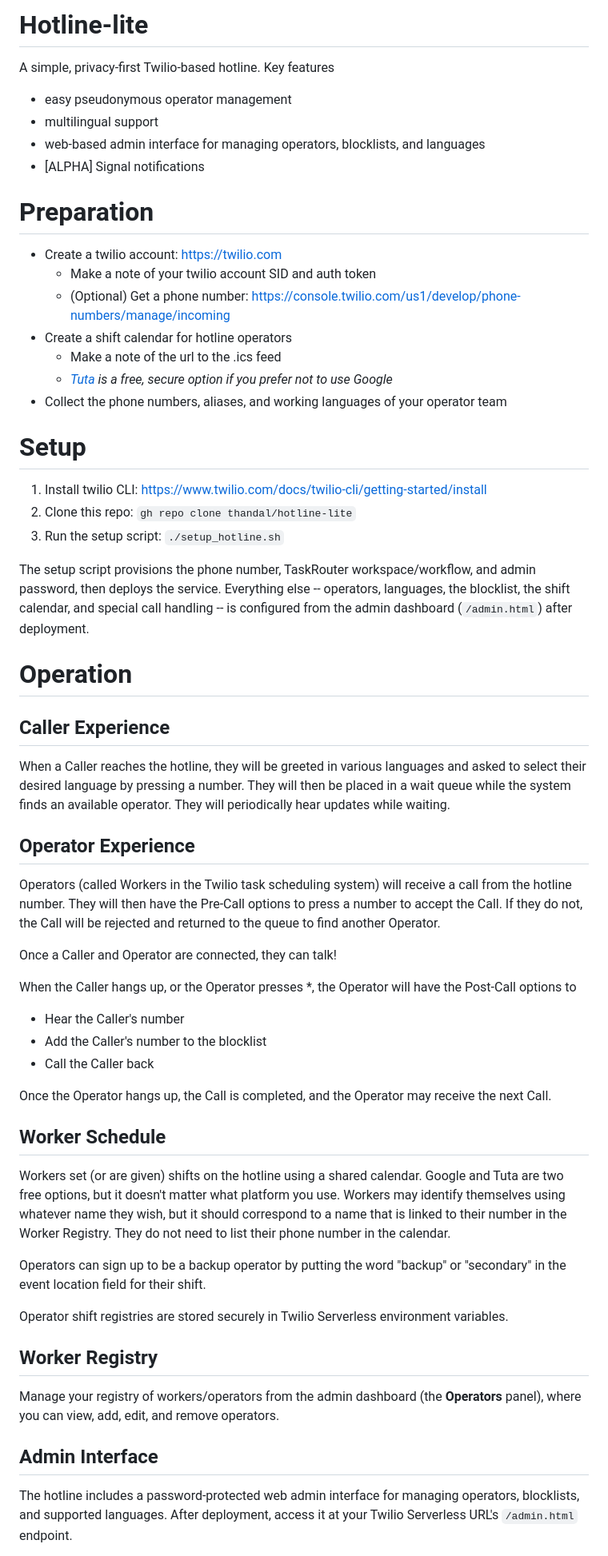
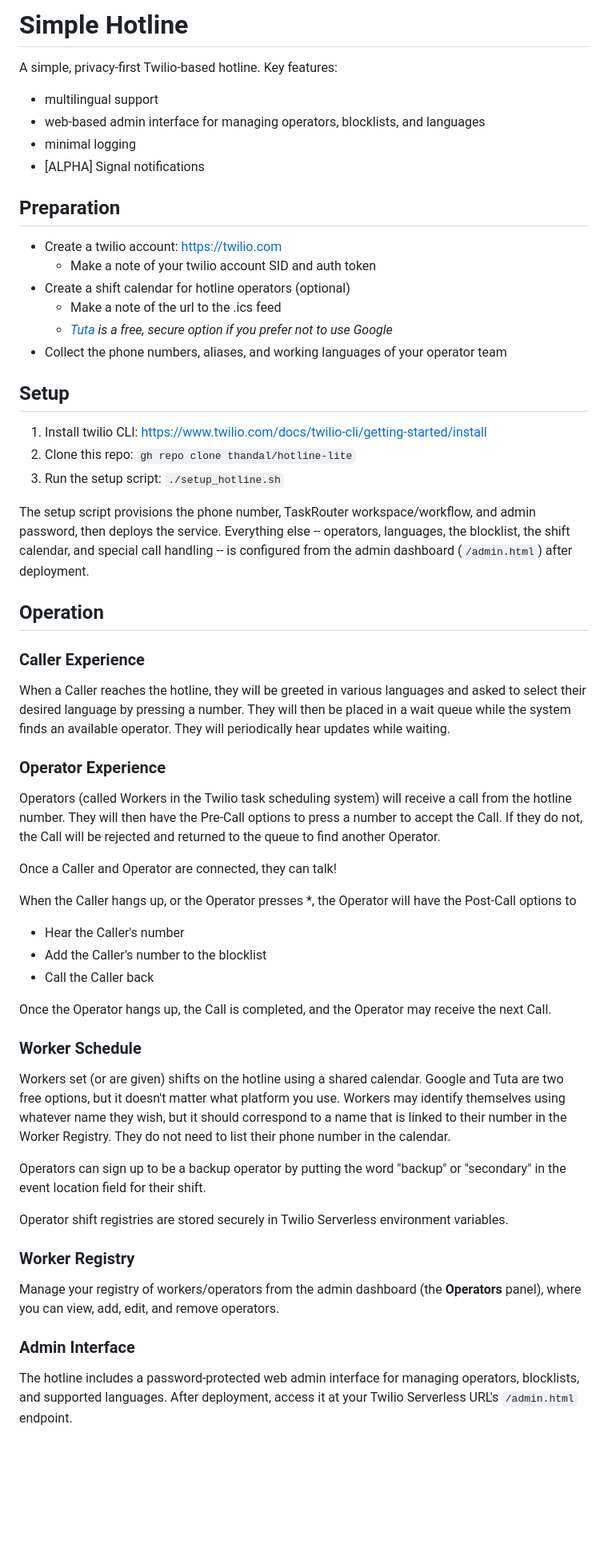
Before and after one commit to thandal/hotline-lite, a Markdown page: README.md, the part around one of its changes. Shown at 80% size. Drawn GitHub-style; blank space fills up the shorter version.

```diff
--- a/README.md
+++ b/README.md
@@ -1,22 +1,21 @@
-# Hotline-lite
+# Simple Hotline
 
-A simple, privacy-first Twilio-based hotline. Key features
-* easy pseudonymous operator management
+A simple, privacy-first Twilio-based hotline. Key features:
 * multilingual support
 * web-based admin interface for managing operators, blocklists, and languages
+* minimal logging
 * [ALPHA] Signal notifications
 
-# Preparation
+## Preparation
 
 * Create a twilio account: https://twilio.com
   * Make a note of your twilio account SID and auth token
-  * (Optional) Get a phone number: https://console.twilio.com/us1/develop/phone-numbers/manage/incoming
-* Create a shift calendar for hotline operators
+* Create a shift calendar for hotline operators (optional)
   * Make a note of the url to the .ics feed
   * _[Tuta](https://tuta.com/calendar) is a free, secure option if you prefer not to use Google_
 * Collect the phone numbers, aliases, and working languages of your operator team
 
-# Setup
+## Setup
 
 1. Install twilio CLI: https://www.twilio.com/docs/twilio-cli/getting-started/install
 2. Clone this repo: `gh repo clone thandal/hotline-lite`
@@ -27,14 +26,14 @@ admin password, then deploys the service. Everything else -- operators, language
 the blocklist, the shift calendar, and special call handling -- is configured from
 the admin dashboard (`/admin.html`) after deployment.
 
-# Operation
+## Operation
 
-## Caller Experience
+### Caller Experience
 When a Caller reaches the hotline, they will be greeted in various languages and asked to select their desired language by pressing a number.
 They will then be placed in a wait queue while the system finds an available operator.
 They will periodically hear updates while waiting.
 
-## Operator Experience
+### Operator Experience
 Operators (called Workers in the Twilio task scheduling system) will receive a call from the hotline number.
 They will then have the Pre-Call options to press a number to accept the Call.
 If they do not, the Call will be rejected and returned to the queue to find another Operator.
@@ -48,7 +47,7 @@ When the Caller hangs up, or the Operator presses *, the Operator will have the
 
 Once the Operator hangs up, the Call is completed, and the Operator may receive the next Call.
 
-## Worker Schedule
+### Worker Schedule
 Workers set (or are given) shifts on the hotline using a shared calendar.
 Google and Tuta are two free options, but it doesn't matter what platform you use.
 Workers may identify themselves using whatever name they wish, but it should correspond to a name that is linked to their number in the Worker Registry.
@@ -58,10 +57,10 @@ Operators can sign up to be a backup operator by putting the word "backup" or "s
 
 Operator shift registries are stored securely in Twilio Serverless environment variables.
 
-## Worker Registry
+### Worker Registry
 Manage your registry of workers/operators from the admin dashboard (the **Operators** panel), where you can view, add, edit, and remove operators.
 
-## Admin Interface
+### Admin Interface
 The hotline includes a password-protected web admin interface for managing operators, blocklists, and supported languages. After deployment, access it at your Twilio Serverless URL's `/admin.html` endpoint.
 
 The admin password is set during initial setup (via `ADMIN_PASSWORD` in the environment variables). Authentication uses HMAC-SHA1 tokens stored in the browser's session storage.
```
Also changed, not shown: other parts of README.md (+9 -9 lines).
